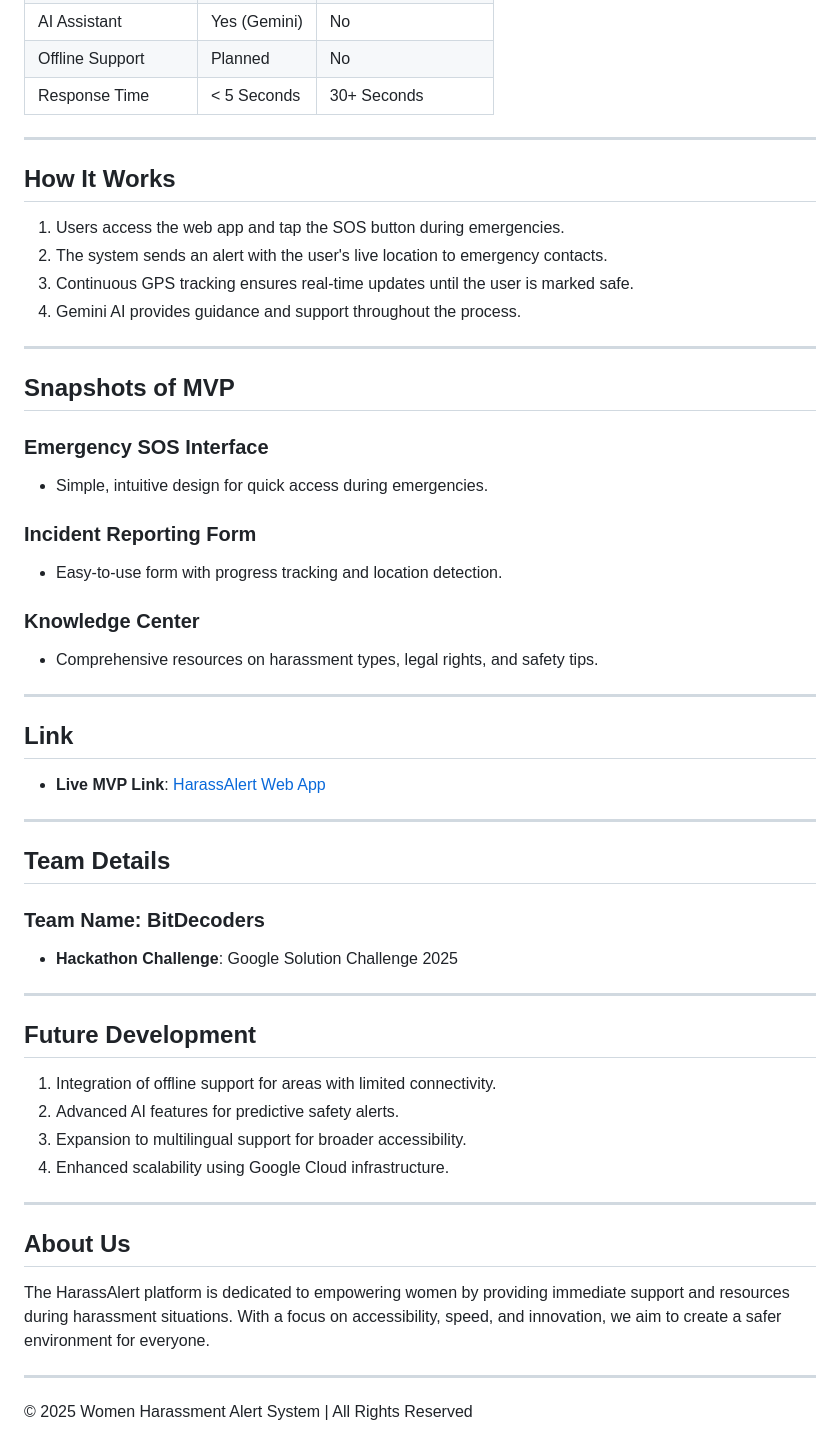
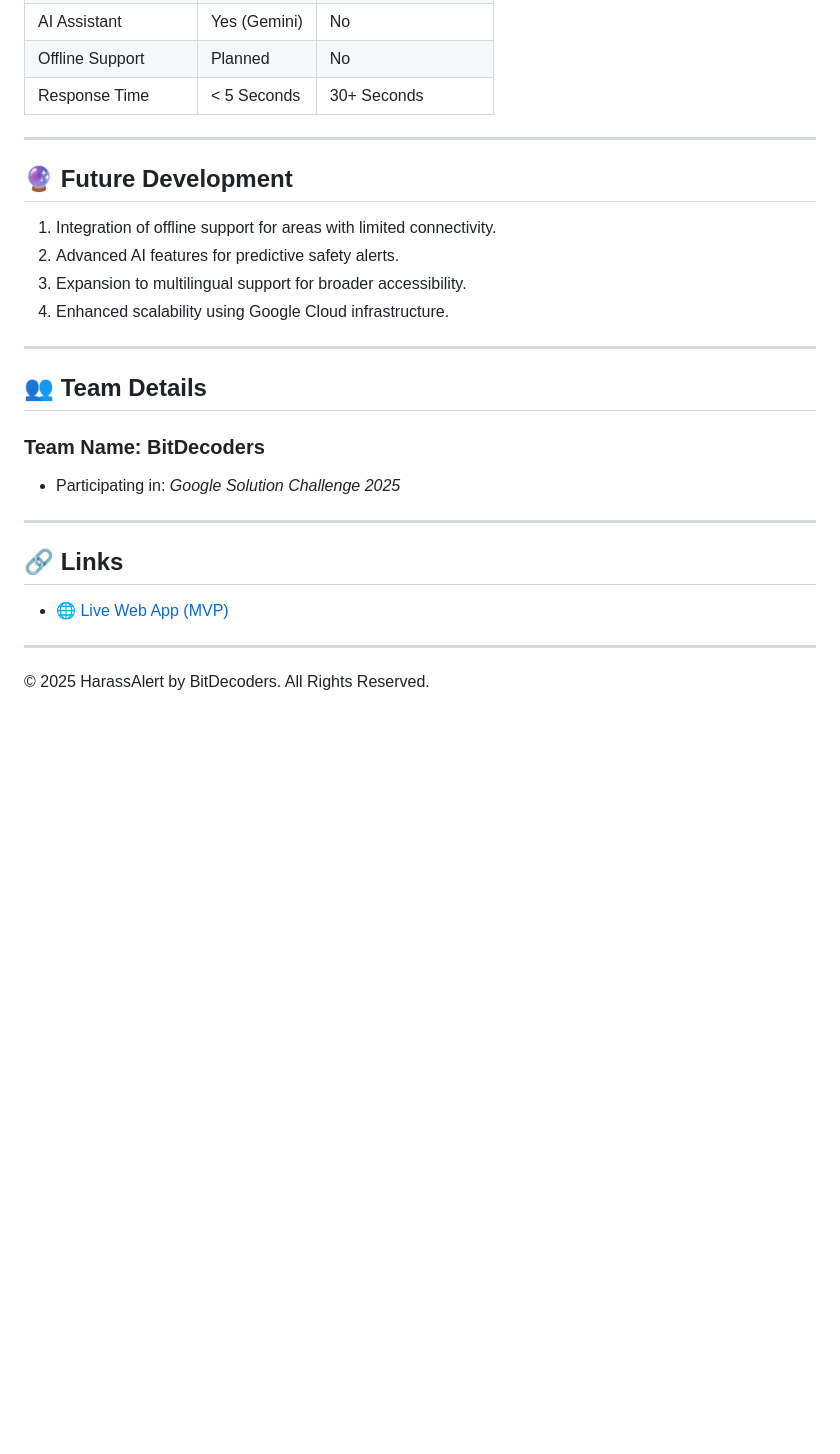
Before and after one commit to BISTGAMINGWORLD/harrasalert, a Markdown page: README.md, the part around one of its changes. Drawn GitHub-style; blank space fills up the shorter version.

```diff
--- a/README.md
+++ b/README.md
@@ -69,42 +104,7 @@ HarassAlert is a web-based emergency alert system designed to provide immediate
 
 ---
 
-## How It Works
-
-1. Users access the web app and tap the SOS button during emergencies.
-2. The system sends an alert with the user's live location to emergency contacts.
-3. Continuous GPS tracking ensures real-time updates until the user is marked safe.
-4. Gemini AI provides guidance and support throughout the process.
-
----
-
-## Snapshots of MVP
-
-### Emergency SOS Interface
-- Simple, intuitive design for quick access during emergencies.
-
-### Incident Reporting Form
-- Easy-to-use form with progress tracking and location detection.
-
-### Knowledge Center
-- Comprehensive resources on harassment types, legal rights, and safety tips.
-
----
-
-## Link
-
-- **Live MVP Link**: [HarassAlert Web App](https://harass-alert.web.app/)
-
----
-
-## Team Details
-
-### Team Name: BitDecoders
-- **Hackathon Challenge**: Google Solution Challenge 2025
-
----
-
-## Future Development
+## 🔮 **Future Development**
 
 1. Integration of offline support for areas with limited connectivity.
 2. Advanced AI features for predictive safety alerts.
@@ -113,10 +113,17 @@ HarassAlert is a web-based emergency alert system designed to provide immediate
 
 ---
 
-## About Us
+## 👥 **Team Details**
 
-The HarassAlert platform is dedicated to empowering women by providing immediate support and resources during harassment situations. With a focus on accessibility, speed, and innovation, we aim to create a safer environment for everyone.
+### Team Name: BitDecoders
+- Participating in: *Google Solution Challenge 2025*
 
 ---
 
-© 2025 Women Harassment Alert System | All Rights Reserved
+## 🔗 **Links**
+
+- 🌐 [Live Web App (MVP)](https://harass-alert.web.app/)
+
+---
+
+© 2025 HarassAlert by BitDecoders. All Rights Reserved.
```
Also changed, not shown: other parts of README.md (+59 -24 lines).
